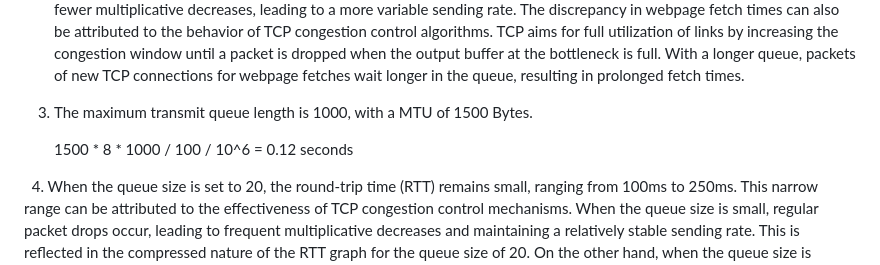
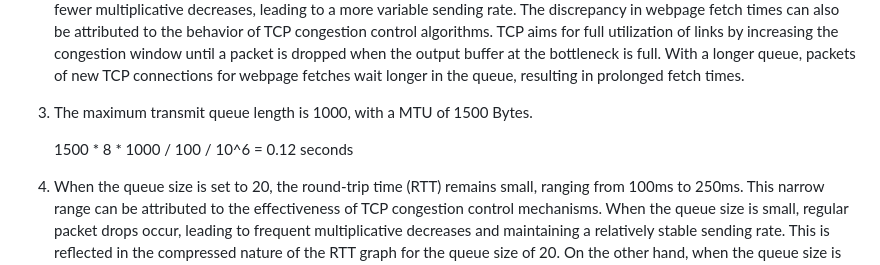
Before and after one commit to h82lin/CSE461-project3, a Markdown page: README.md, the part around the change. Drawn GitHub-style.

Commit message:
Fix another Readme spacing format

```diff
--- a/README.md
+++ b/README.md
@@ -10,8 +10,8 @@ The discrepancy in webpage fetch times can also be attributed to the behavior of
 3. The maximum transmit queue length is 1000, with a MTU of 1500 Bytes.
 
     1500 * 8 * 1000 / 100 / 10^6 = 0.12 seconds
+&nbsp;
 
-&nbsp;
 4. When the queue size is set to 20, the round-trip time (RTT) remains small, ranging from 100ms to 250ms. This narrow range can be attributed to the effectiveness of TCP congestion control mechanisms. When the queue size is small, regular packet drops occur, leading to frequent multiplicative decreases and maintaining a relatively stable sending rate. This is reflected in the compressed nature of the RTT graph for the queue size of 20.
 On the other hand, when the queue size is increased to 100, the RTT experiences a significant rise and a broader range of 100ms to 1600ms. With fewer packet drops occurring due to the larger buffer, there are fewer multiplicative decreases in the sending rate. As a result, the RTT values become more varied and extended.
 Overall, a queue size of 20 maintains a small and stable RTT range due to regular packet drops and multiplicative decreases. In contrast, a queue size of 100 leads to a higher and more diverse RTT range as fewer packet drops occur, resulting in fewer multiplicative decreases.
```
